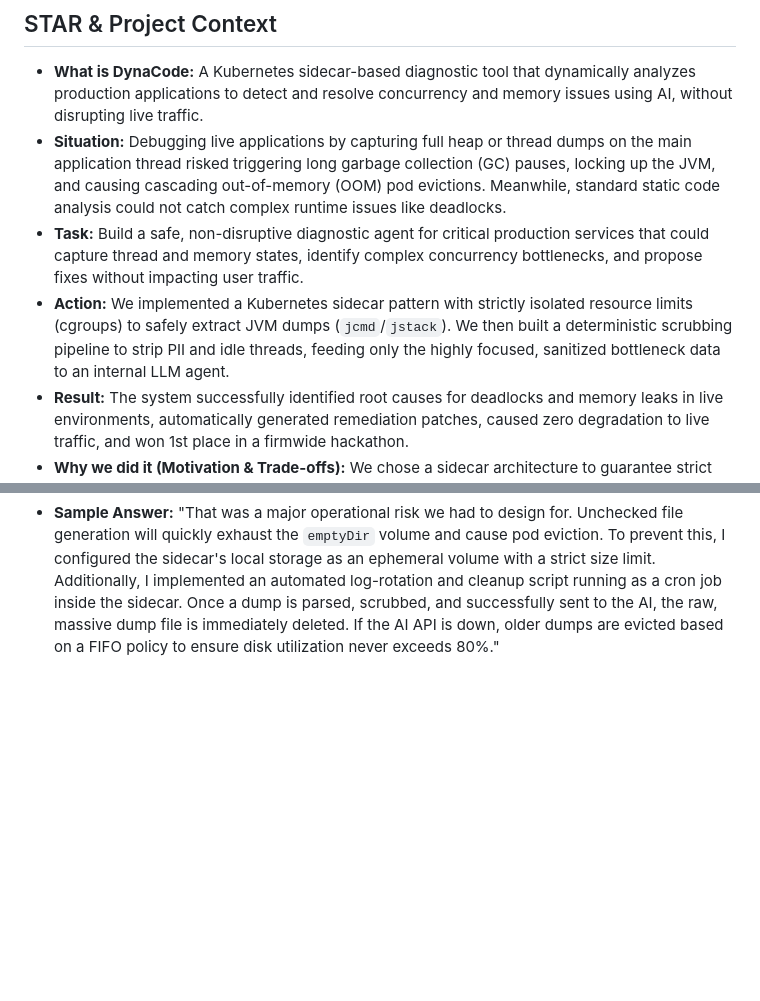
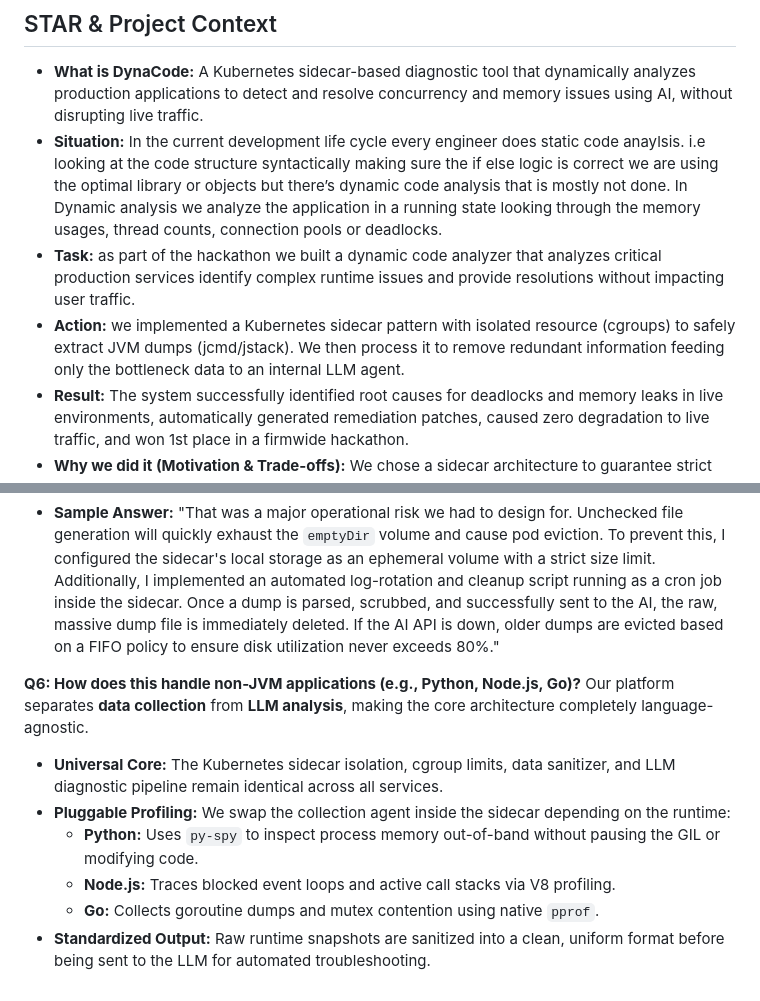
Before and after one commit to IshanDigra/ShadowDocs, a Markdown page: notes/Dyna.md, 2 parts joined by grey strips. Drawn GitHub-style; blank space fills up the shorter version.

Commit message:
Revise DynaCode documentation for dynamic analysis
Updated the DynaCode documentation to reflect the implementation of a dynamic code analyzer and its benefits. Added details on handling non-JVM applications and the architecture's language-agnostic nature.

```diff
--- a/notes/Dyna.md
+++ b/notes/Dyna.md
@@ -13,9 +13,9 @@ This document serves as an end-to-end understanding of the project, tailored for
 ## STAR & Project Context
 
 *   **What is DynaCode:** A Kubernetes sidecar-based diagnostic tool that dynamically analyzes production applications to detect and resolve concurrency and memory issues using AI, without disrupting live traffic.
-*   **Situation:** Debugging live applications by capturing full heap or thread dumps on the main application thread risked triggering long garbage collection (GC) pauses, locking up the JVM, and causing cascading out-of-memory (OOM) pod evictions. Meanwhile, standard static code analysis could not catch complex runtime issues like deadlocks.
-*   **Task:** Build a safe, non-disruptive diagnostic agent for critical production services that could capture thread and memory states, identify complex concurrency bottlenecks, and propose fixes without impacting user traffic.
-*   **Action:** We implemented a Kubernetes sidecar pattern with strictly isolated resource limits (cgroups) to safely extract JVM dumps (`jcmd`/`jstack`). We then built a deterministic scrubbing pipeline to strip PII and idle threads, feeding only the highly focused, sanitized bottleneck data to an internal LLM agent.
+*   **Situation:** In the current development life cycle every engineer does static code anaylsis. i.e looking at the code structure syntactically making sure the if else logic is correct we are using the optimal library or objects but there’s dynamic code analysis that is mostly not done. In Dynamic analysis we analyze the application in a running state looking through the memory usages, thread counts, connection pools or deadlocks.
+*   **Task:** as part of the hackathon we built a dynamic code analyzer that analyzes critical production services identify complex runtime issues and provide resolutions without impacting user traffic.
+*   **Action:** we implemented a Kubernetes sidecar pattern with isolated resource (cgroups) to safely extract JVM dumps (jcmd/jstack). We then process it to remove redundant information feeding only the bottleneck data to an internal LLM agent.
 *   **Result:** The system successfully identified root causes for deadlocks and memory leaks in live environments, automatically generated remediation patches, caused zero degradation to live traffic, and won 1st place in a firmwide hackathon.
 *   **Why we did it (Motivation & Trade-offs):** We chose a sidecar architecture to guarantee strict hardware resource isolation. By forcing heavy I/O operations (like writing massive thread dumps) to run against the sidecar's resource quotas, we accepted the trade-off of slightly higher base memory usage per pod in exchange for absolute protection against main-app OOM crashes.
 *   **What else we could have done (Alternatives):** We considered deploying a DaemonSet on the Kubernetes nodes for global observability. However, this was discarded because DaemonSets lack the granular, shared filesystem and PID namespace access required to easily trigger native JVM tools against a specific application container without highly complex, elevated security privileges and host-path mounts. We also considered an in-app APM library, but discarded it as it would share the JVM heap, defeating the purpose of isolating the diagnostic overhead.
@@ -118,3 +118,13 @@ The connection between the Agent Client and the LLM API is designed to fail grac
 **Q5: How do you manage the lifecycle of these dump files? If the sidecar triggers dumps frequently, won't you run out of disk space on the node?**
 *   **Strategy:** Demonstrate operational maturity by anticipating infrastructure degradation over time (e.g., disk exhaustion).
 *   **Sample Answer:** "That was a major operational risk we had to design for. Unchecked file generation will quickly exhaust the `emptyDir` volume and cause pod eviction. To prevent this, I configured the sidecar's local storage as an ephemeral volume with a strict size limit. Additionally, I implemented an automated log-rotation and cleanup script running as a cron job inside the sidecar. Once a dump is parsed, scrubbed, and successfully sent to the AI, the raw, massive dump file is immediately deleted. If the AI API is down, older dumps are evicted based on a FIFO policy to ensure disk utilization never exceeds 80%."
+
+**Q6:  How does this handle non-JVM applications (e.g., Python, Node.js, Go)?**
+Our platform separates **data collection** from **LLM analysis**, making the core architecture completely language-agnostic.
+
+* **Universal Core:** The Kubernetes sidecar isolation, cgroup limits, data sanitizer, and LLM diagnostic pipeline remain identical across all services.
+* **Pluggable Profiling:** We swap the collection agent inside the sidecar depending on the runtime:
+  * **Python:** Uses `py-spy` to inspect process memory out-of-band without pausing the GIL or modifying code.
+  * **Node.js:** Traces blocked event loops and active call stacks via V8 profiling.
+  * **Go:** Collects goroutine dumps and mutex contention using native `pprof`.
+* **Standardized Output:** Raw runtime snapshots are sanitized into a clean, uniform format before being sent to the LLM for automated troubleshooting.
```
